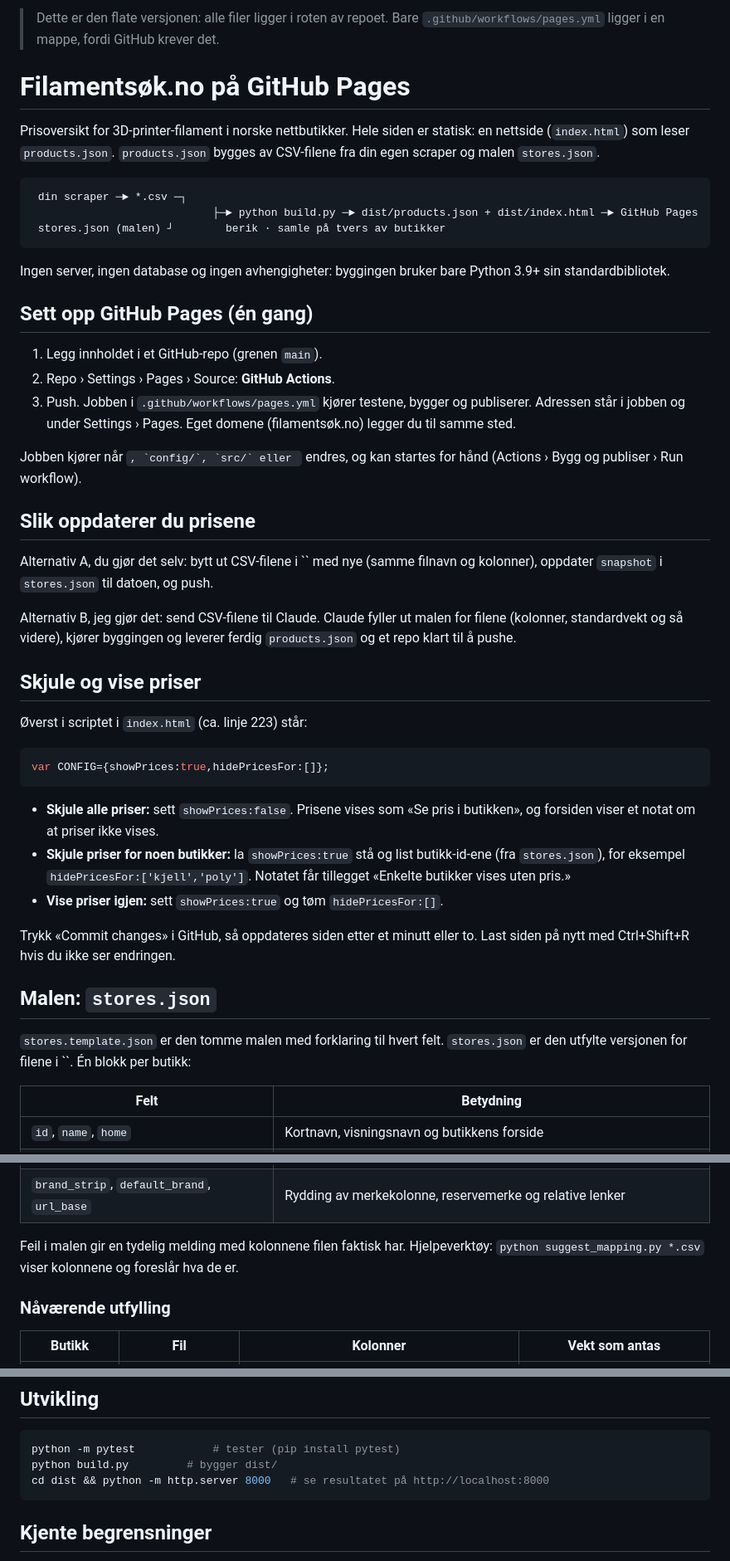
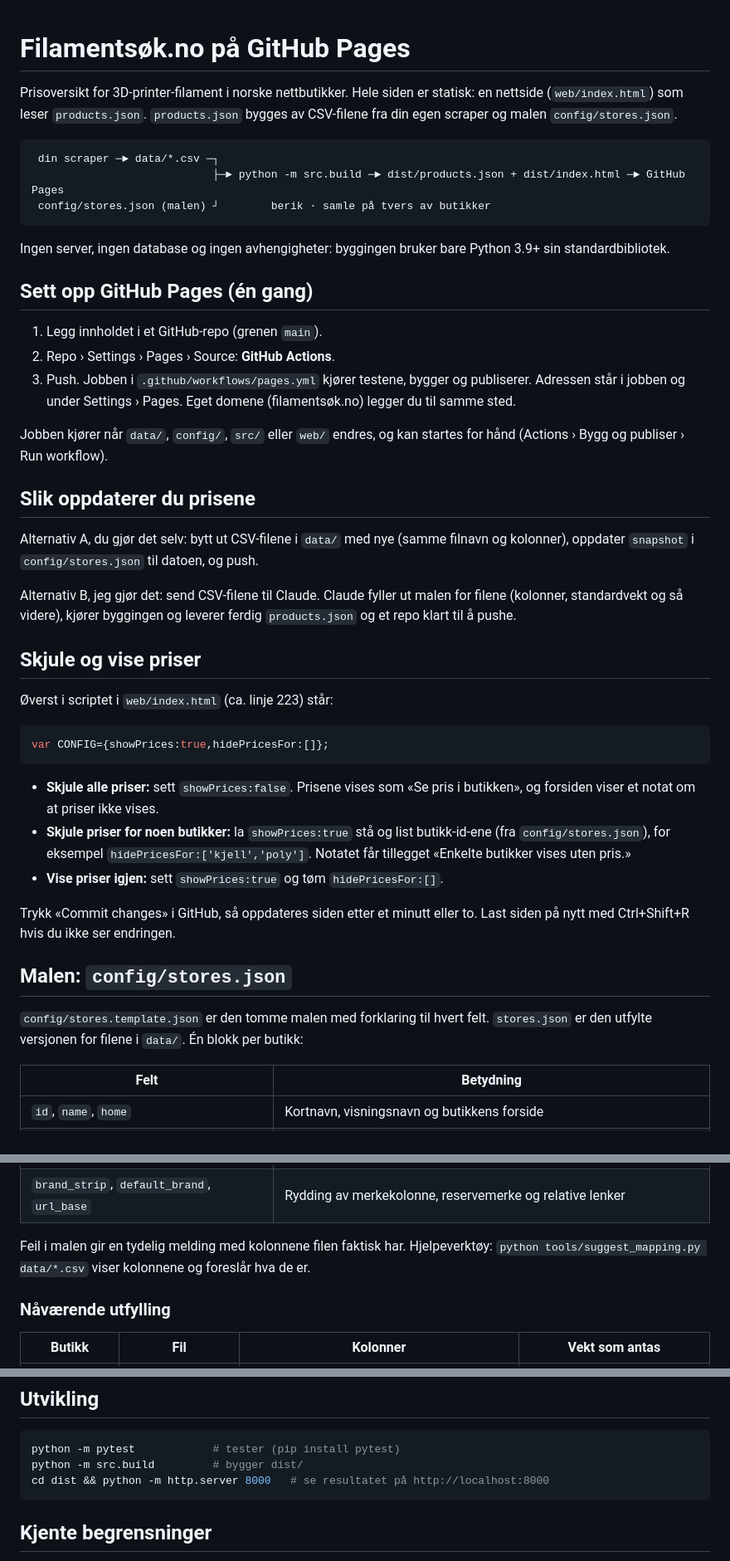
Before and after one commit to SandMarcus/Filamentsok, a Markdown page: README.md, 3 parts joined by grey strips. Shown at 83% size. GitHub-like rendering.

````diff
--- a/README.md
+++ b/README.md
@@ -1,13 +1,11 @@
-> Dette er den flate versjonen: alle filer ligger i roten av repoet. Bare `.github/workflows/pages.yml` ligger i en mappe, fordi GitHub krever det.
-
 # Filamentsøk.no på GitHub Pages
 
-Prisoversikt for 3D-printer-filament i norske nettbutikker. Hele siden er statisk: en nettside (`index.html`) som leser `products.json`. `products.json` bygges av CSV-filene fra din egen scraper og malen `stores.json`.
+Prisoversikt for 3D-printer-filament i norske nettbutikker. Hele siden er statisk: en nettside (`web/index.html`) som leser `products.json`. `products.json` bygges av CSV-filene fra din egen scraper og malen `config/stores.json`.
 
 ```
- din scraper ─► *.csv ─┐
-                            ├─► python build.py ─► dist/products.json + dist/index.html ─► GitHub Pages
- stores.json (malen) ┘        berik · samle på tvers av butikker
+ din scraper ─► data/*.csv ─┐
+                            ├─► python -m src.build ─► dist/products.json + dist/index.html ─► GitHub Pages
+ config/stores.json (malen) ┘        berik · samle på tvers av butikker
 ```
 
 Ingen server, ingen database og ingen avhengigheter: byggingen bruker bare Python 3.9+ sin standardbibliotek.
@@ -18,31 +16,31 @@ Ingen server, ingen database og ingen avhengigheter: byggingen bruker bare Pytho
 2. Repo › Settings › Pages › Source: **GitHub Actions**.
 3. Push. Jobben i `.github/workflows/pages.yml` kjører testene, bygger og publiserer. Adressen står i jobben og under Settings › Pages. Eget domene (filamentsøk.no) legger du til samme sted.
 
-Jobben kjører når ``, `config/`, `src/` eller `` endres, og kan startes for hånd (Actions › Bygg og publiser › Run workflow).
+Jobben kjører når `data/`, `config/`, `src/` eller `web/` endres, og kan startes for hånd (Actions › Bygg og publiser › Run workflow).
 
 ## Slik oppdaterer du prisene
 
-Alternativ A, du gjør det selv: bytt ut CSV-filene i `` med nye (samme filnavn og kolonner), oppdater `snapshot` i `stores.json` til datoen, og push.
+Alternativ A, du gjør det selv: bytt ut CSV-filene i `data/` med nye (samme filnavn og kolonner), oppdater `snapshot` i `config/stores.json` til datoen, og push.
 
 Alternativ B, jeg gjør det: send CSV-filene til Claude. Claude fyller ut malen for filene (kolonner, standardvekt og så videre), kjører byggingen og leverer ferdig `products.json` og et repo klart til å pushe.
 
 ## Skjule og vise priser
 
-Øverst i scriptet i `index.html` (ca. linje 223) står:
+Øverst i scriptet i `web/index.html` (ca. linje 223) står:
 
 ```js
 var CONFIG={showPrices:true,hidePricesFor:[]};
 ```
 
 - **Skjule alle priser:** sett `showPrices:false`. Prisene vises som «Se pris i butikken», og forsiden viser et notat om at priser ikke vises.
-- **Skjule priser for noen butikker:** la `showPrices:true` stå og list butikk-id-ene (fra `stores.json`), for eksempel `hidePricesFor:['kjell','poly']`. Notatet får tillegget «Enkelte butikker vises uten pris.»
+- **Skjule priser for noen butikker:** la `showPrices:true` stå og list butikk-id-ene (fra `config/stores.json`), for eksempel `hidePricesFor:['kjell','poly']`. Notatet får tillegget «Enkelte butikker vises uten pris.»
 - **Vise priser igjen:** sett `showPrices:true` og tøm `hidePricesFor:[]`.
 
 Trykk «Commit changes» i GitHub, så oppdateres siden etter et minutt eller to. Last siden på nytt med Ctrl+Shift+R hvis du ikke ser endringen.
 
-## Malen: `stores.json`
+## Malen: `config/stores.json`
 
-`stores.template.json` er den tomme malen med forklaring til hvert felt. `stores.json` er den utfylte versjonen for filene i ``. Én blokk per butikk:
+`config/stores.template.json` er den tomme malen med forklaring til hvert felt. `stores.json` er den utfylte versjonen for filene i `data/`. Én blokk per butikk:
 
 | Felt | Betydning |
 |---|---|
@@ -55,7 +53,7 @@ Trykk «Commit changes» i GitHub, så oppdateres siden etter et minutt eller to
 | `rolls_as_kg` | `true`: «(10 ruller)» betyr 10 kg |
 | `brand_strip`, `default_brand`, `url_base` | Rydding av merkekolonne, reservemerke og relative lenker |
 
-Feil i malen gir en tydelig melding med kolonnene filen faktisk har. Hjelpeverktøy: `python suggest_mapping.py *.csv` viser kolonnene og foreslår hva de er.
+Feil i malen gir en tydelig melding med kolonnene filen faktisk har. Hjelpeverktøy: `python tools/suggest_mapping.py data/*.csv` viser kolonnene og foreslår hva de er.
 
 ### Nåværende utfylling
 
@@ -95,7 +93,7 @@ Feil i malen gir en tydelig melding med kolonnene filen faktisk har. Hjelpeverkt
 
 ```bash
 python -m pytest            # tester (pip install pytest)
-python build.py         # bygger dist/
+python -m src.build         # bygger dist/
 cd dist && python -m http.server 8000   # se resultatet på http://localhost:8000
 ```
 
````
Also changed, not shown: other parts of README.md (+5 -5 lines).
